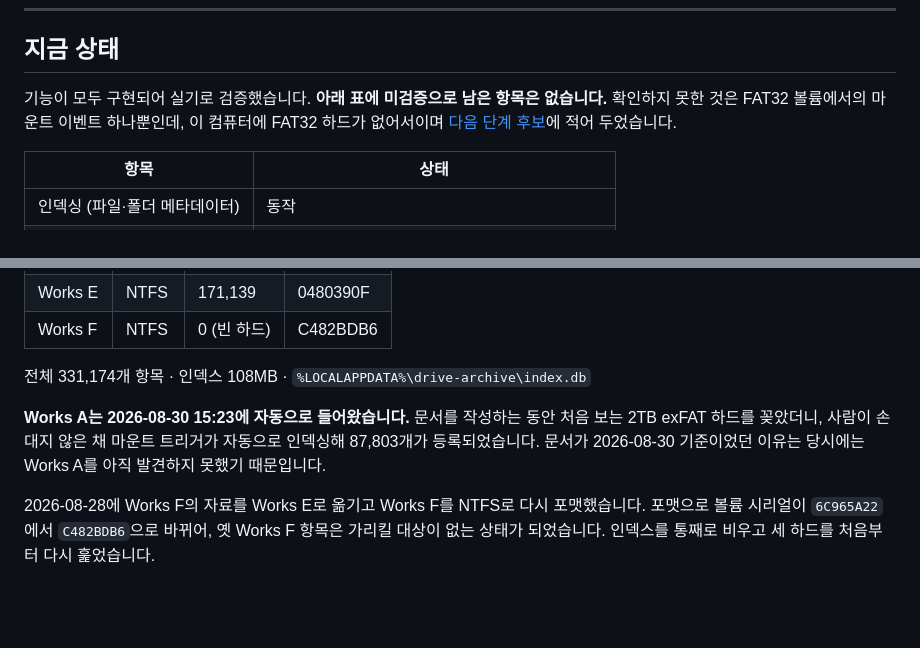
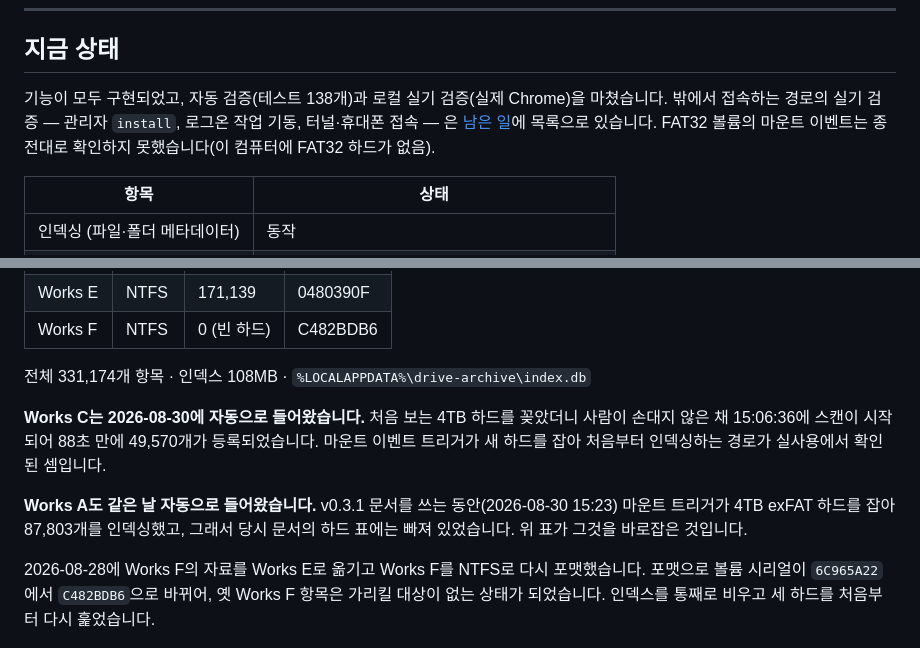
Before and after one commit to dostevskii/drive-archive, a Markdown page: STATUS.md, 2 parts joined by grey strips. GitHub-like rendering; blank space fills up the shorter version.

Commit message:
STATUS 정합 — 지운 기록을 되살리고 모순 문장을 고친다

```diff
--- a/STATUS.md
+++ b/STATUS.md
@@ -6,7 +6,7 @@
 
 ## 지금 상태
 
-기능이 모두 구현되어 실기로 검증했습니다. **아래 표에 미검증으로 남은 항목은 없습니다.** 확인하지 못한 것은 FAT32 볼륨에서의 마운트 이벤트 하나뿐인데, 이 컴퓨터에 FAT32 하드가 없어서이며 [다음 단계 후보](#다음-단계-후보-아직-착수-안-함)에 적어 두었습니다.
+기능이 모두 구현되었고, 자동 검증(테스트 138개)과 로컬 실기 검증(실제 Chrome)을 마쳤습니다. 밖에서 접속하는 경로의 실기 검증 — 관리자 `install`, 로그온 작업 기동, 터널·휴대폰 접속 — 은 [남은 일](#남은-일)에 목록으로 있습니다. FAT32 볼륨의 마운트 이벤트는 종전대로 확인하지 못했습니다(이 컴퓨터에 FAT32 하드가 없음).
 
 | 항목 | 상태 |
 |---|---|
@@ -38,7 +38,9 @@
 
 전체 331,174개 항목 · 인덱스 108MB · `%LOCALAPPDATA%\drive-archive\index.db`
 
-**Works A는 2026-08-30 15:23에 자동으로 들어왔습니다.** 문서를 작성하는 동안 처음 보는 2TB exFAT 하드를 꽂았더니, 사람이 손대지 않은 채 마운트 트리거가 자동으로 인덱싱해 87,803개가 등록되었습니다. 문서가 2026-08-30 기준이었던 이유는 당시에는 Works A를 아직 발견하지 못했기 때문입니다.
+**Works C는 2026-08-30에 자동으로 들어왔습니다.** 처음 보는 4TB 하드를 꽂았더니 사람이 손대지 않은 채 15:06:36에 스캔이 시작되어 88초 만에 49,570개가 등록되었습니다. 마운트 이벤트 트리거가 새 하드를 잡아 처음부터 인덱싱하는 경로가 실사용에서 확인된 셈입니다.
+
+**Works A도 같은 날 자동으로 들어왔습니다.** v0.3.1 문서를 쓰는 동안(2026-08-30 15:23) 마운트 트리거가 4TB exFAT 하드를 잡아 87,803개를 인덱싱했고, 그래서 당시 문서의 하드 표에는 빠져 있었습니다. 위 표가 그것을 바로잡은 것입니다.
 
 2026-08-28에 Works F의 자료를 Works E로 옮기고 Works F를 NTFS로 다시 포맷했습니다. 포맷으로 볼륨 시리얼이 `6C965A22`에서 `C482BDB6`으로 바뀌어, 옛 Works F 항목은 가리킬 대상이 없는 상태가 되었습니다. 인덱스를 통째로 비우고 세 하드를 처음부터 다시 훑었습니다.
 
```
